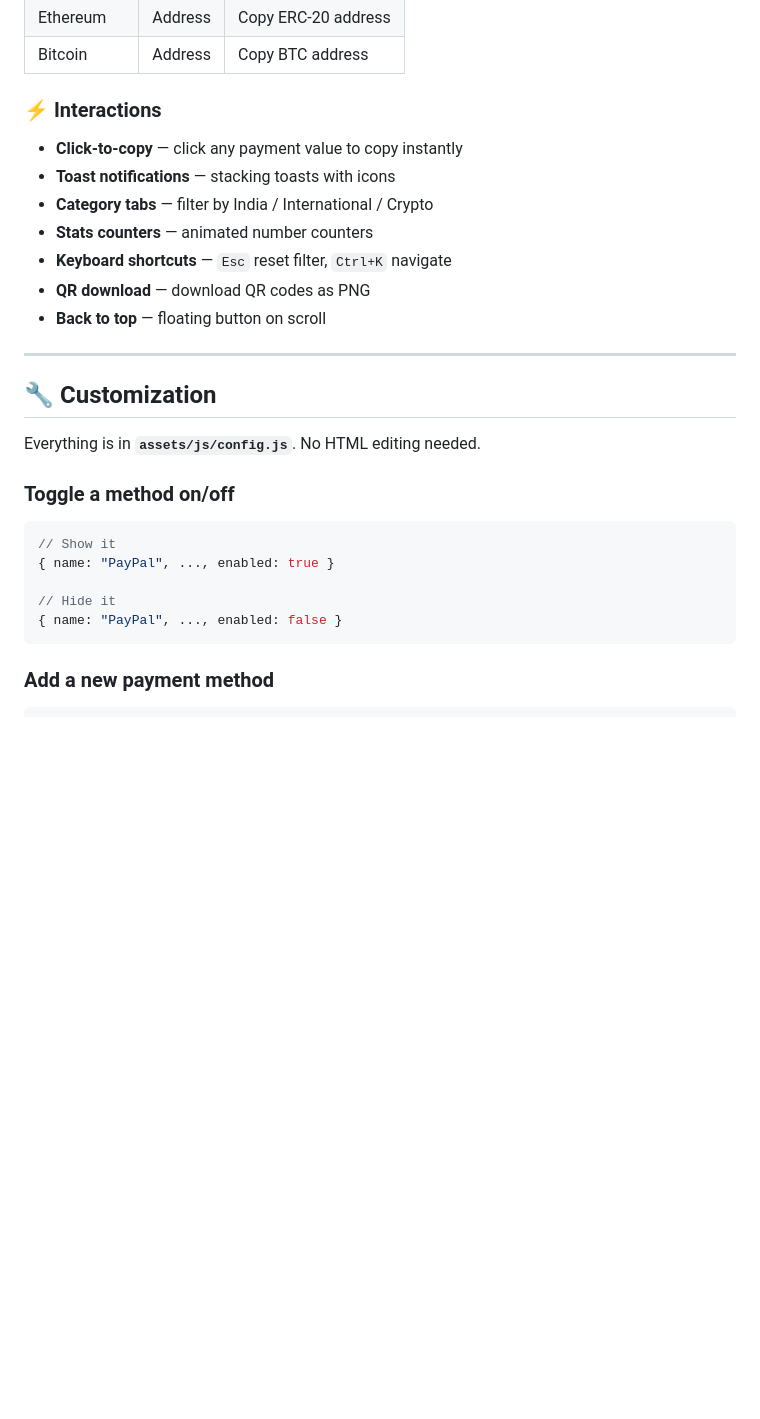
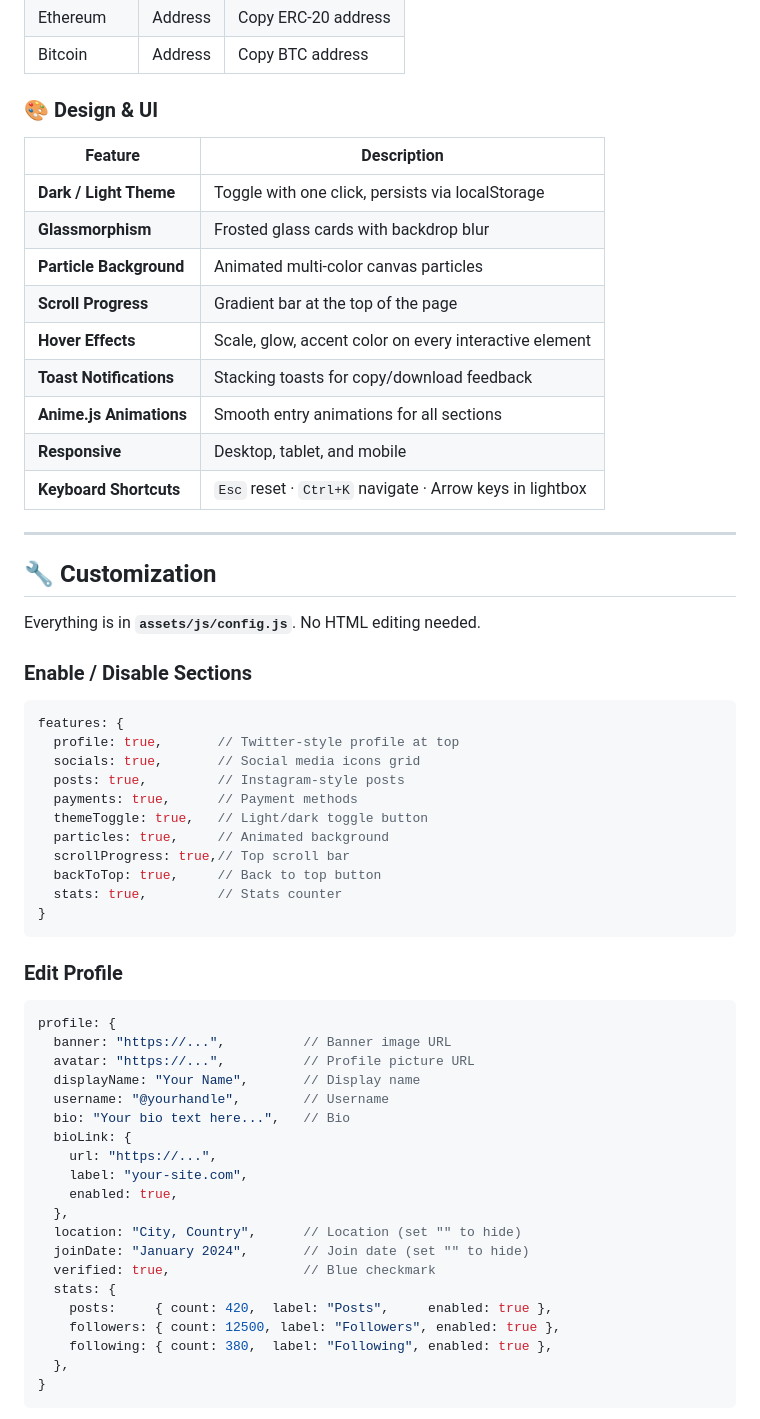
Before and after one commit to Shineii86/AniPay, a Markdown page: README.md, the part around one of its changes. Drawn GitHub-style; folded sections open; blank space fills up the shorter version.

Commit message:
docs: README overhaul for v4.0 — profile, socials, posts, feature toggles

````diff
--- a/README.md
+++ b/README.md
@@ -137,15 +200,19 @@ python3 -m http.server 8000
 
 </details>
 
-### ⚡ Interactions
+### 🎨 Design & UI
 
-- **Click-to-copy** — click any payment value to copy instantly
-- **Toast notifications** — stacking toasts with icons
-- **Category tabs** — filter by India / International / Crypto
-- **Stats counters** — animated number counters
-- **Keyboard shortcuts** — `Esc` reset filter, `Ctrl+K` navigate
-- **QR download** — download QR codes as PNG
-- **Back to top** — floating button on scroll
+| Feature | Description |
+|---------|-------------|
+| **Dark / Light Theme** | Toggle with one click, persists via localStorage |
+| **Glassmorphism** | Frosted glass cards with backdrop blur |
+| **Particle Background** | Animated multi-color canvas particles |
+| **Scroll Progress** | Gradient bar at the top of the page |
+| **Hover Effects** | Scale, glow, accent color on every interactive element |
+| **Toast Notifications** | Stacking toasts for copy/download feedback |
+| **Anime.js Animations** | Smooth entry animations for all sections |
+| **Responsive** | Desktop, tablet, and mobile |
+| **Keyboard Shortcuts** | `Esc` reset · `Ctrl+K` navigate · Arrow keys in lightbox |
 
 ---
 
@@ -153,14 +220,44 @@ python3 -m http.server 8000
 
 Everything is in **`assets/js/config.js`**. No HTML editing needed.
 
-### Toggle a method on/off
+### Enable / Disable Sections
 
 ```javascript
-// Show it
-{ name: "PayPal", ..., enabled: true }
-
-// Hide it
-{ name: "PayPal", ..., enabled: false }
+features: {
+  profile: true,       // Twitter-style profile at top
+  socials: true,       // Social media icons grid
+  posts: true,         // Instagram-style posts
+  payments: true,      // Payment methods
+  themeToggle: true,   // Light/dark toggle button
+  particles: true,     // Animated background
+  scrollProgress: true,// Top scroll bar
+  backToTop: true,     // Back to top button
+  stats: true,         // Stats counter
+}
 ```
 
-### Add a new payment method
+### Edit Profile
+
+```javascript
+profile: {
+  banner: "https://...",          // Banner image URL
+  avatar: "https://...",          // Profile picture URL
+  displayName: "Your Name",       // Display name
+  username: "@yourhandle",        // Username
+  bio: "Your bio text here...",   // Bio
+  bioLink: {
+    url: "https://...",
+    label: "your-site.com",
+    enabled: true,
+  },
+  location: "City, Country",      // Location (set "" to hide)
+  joinDate: "January 2024",       // Join date (set "" to hide)
+  verified: true,                 // Blue checkmark
+  stats: {
+    posts:     { count: 420,  label: "Posts",     enabled: true },
+    followers: { count: 12500, label: "Followers", enabled: true },
+    following: { count: 380,  label: "Following", enabled: true },
+  },
+}
+```
+
````
Also changed, not shown: other parts of README.md (+136 -50 lines), CHANGELOG.md (+16 -0 lines).
